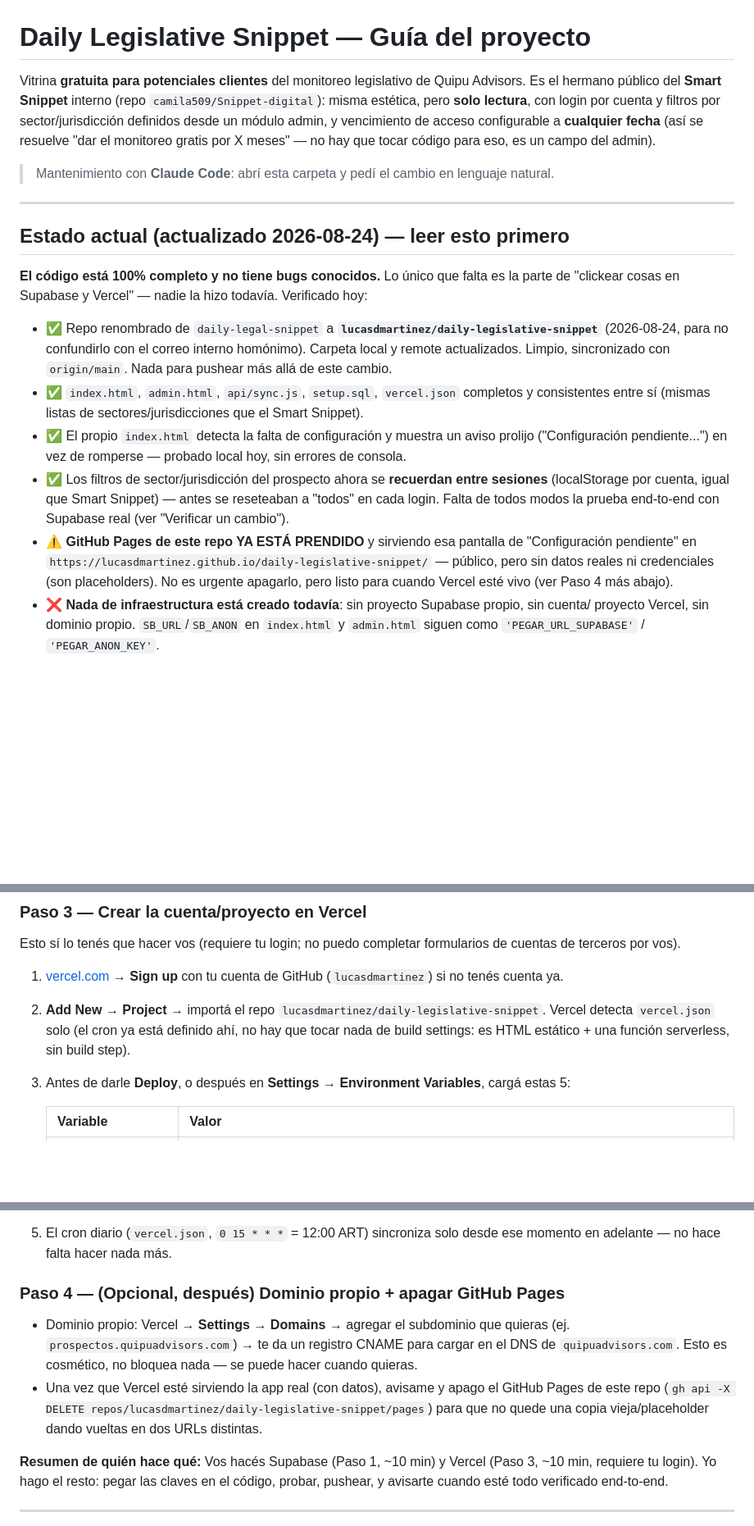
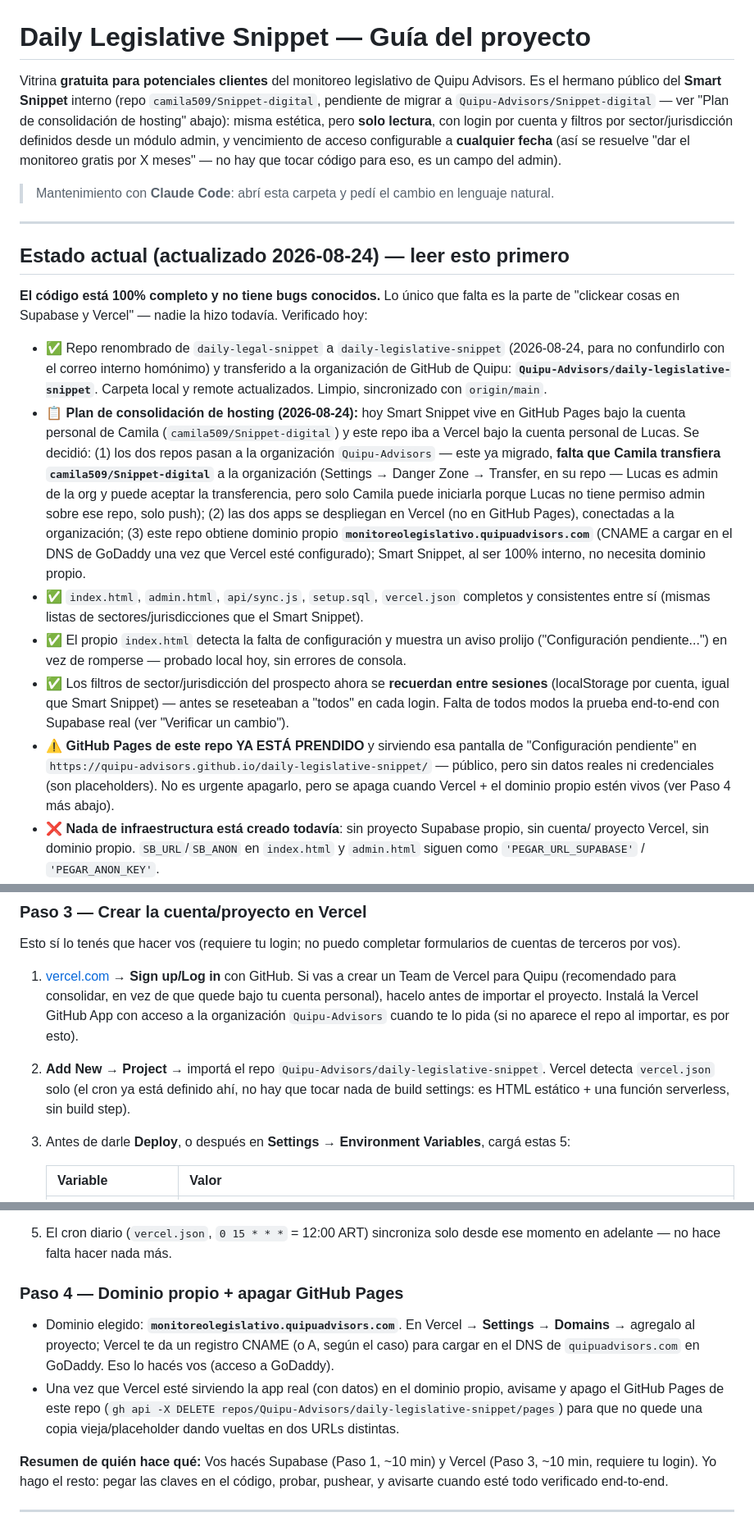
Before and after one commit to Quipu-Advisors/daily-legislative-snippet, a Markdown page: CLAUDE.md, 3 parts joined by grey strips. Shown at 82% size. Drawn GitHub-style; blank space fills up the shorter version.

Commit message:
CLAUDE.md: repo movido a la organizacion Quipu-Advisors, plan de hosting
Documenta el traspaso del repo a Quipu-Advisors, el plan de consolidar
ambos snippets en Vercel bajo la organizacion, y el dominio elegido
(monitoreolegislativo.quipuadvisors.com) para este proyecto.

Co-Authored-By: Claude Sonnet 5 <noreply@anthropic.com>

```diff
--- a/CLAUDE.md
+++ b/CLAUDE.md
@@ -1,7 +1,8 @@
 # Daily Legislative Snippet — Guía del proyecto
 
 Vitrina **gratuita para potenciales clientes** del monitoreo legislativo de Quipu Advisors.
-Es el hermano público del **Smart Snippet** interno (repo `camila509/Snippet-digital`): misma
+Es el hermano público del **Smart Snippet** interno (repo `camila509/Snippet-digital`, pendiente
+de migrar a `Quipu-Advisors/Snippet-digital` — ver "Plan de consolidación de hosting" abajo): misma
 estética, pero **solo lectura**, con login por cuenta y filtros por sector/jurisdicción definidos
 desde un módulo admin, y vencimiento de acceso configurable a **cualquier fecha** (así se resuelve
 "dar el monitoreo gratis por X meses" — no hay que tocar código para eso, es un campo del admin).
@@ -15,9 +16,20 @@ desde un módulo admin, y vencimiento de acceso configurable a **cualquier fecha
 **El código está 100% completo y no tiene bugs conocidos.** Lo único que falta es la parte de
 "clickear cosas en Supabase y Vercel" — nadie la hizo todavía. Verificado hoy:
 
-- ✅ Repo renombrado de `daily-legal-snippet` a **`lucasdmartinez/daily-legislative-snippet`**
-  (2026-08-24, para no confundirlo con el correo interno homónimo). Carpeta local y remote
-  actualizados. Limpio, sincronizado con `origin/main`. Nada para pushear más allá de este cambio.
+- ✅ Repo renombrado de `daily-legal-snippet` a `daily-legislative-snippet` (2026-08-24, para no
+  confundirlo con el correo interno homónimo) y transferido a la organización de GitHub de Quipu:
+  **`Quipu-Advisors/daily-legislative-snippet`**. Carpeta local y remote actualizados. Limpio,
+  sincronizado con `origin/main`.
+- 📋 **Plan de consolidación de hosting (2026-08-24):** hoy Smart Snippet vive en GitHub Pages
+  bajo la cuenta personal de Camila (`camila509/Snippet-digital`) y este repo iba a Vercel bajo
+  la cuenta personal de Lucas. Se decidió: (1) los dos repos pasan a la organización
+  `Quipu-Advisors` — este ya migrado, **falta que Camila transfiera `camila509/Snippet-digital`**
+  a la organización (Settings → Danger Zone → Transfer, en su repo — Lucas es admin de la org y
+  puede aceptar la transferencia, pero solo Camila puede iniciarla porque Lucas no tiene permiso
+  admin sobre ese repo, solo push); (2) las dos apps se despliegan en Vercel (no en GitHub Pages),
+  conectadas a la organización; (3) este repo obtiene dominio propio
+  **`monitoreolegislativo.quipuadvisors.com`** (CNAME a cargar en el DNS de GoDaddy una vez que
+  Vercel esté configurado); Smart Snippet, al ser 100% interno, no necesita dominio propio.
 - ✅ `index.html`, `admin.html`, `api/sync.js`, `setup.sql`, `vercel.json` completos y
   consistentes entre sí (mismas listas de sectores/jurisdicciones que el Smart Snippet).
 - ✅ El propio `index.html` detecta la falta de configuración y muestra un aviso prolijo
@@ -26,9 +38,9 @@ desde un módulo admin, y vencimiento de acceso configurable a **cualquier fecha
   (localStorage por cuenta, igual que Smart Snippet) — antes se reseteaban a "todos" en cada
   login. Falta de todos modos la prueba end-to-end con Supabase real (ver "Verificar un cambio").
 - ⚠️ **GitHub Pages de este repo YA ESTÁ PRENDIDO** y sirviendo esa pantalla de "Configuración
-  pendiente" en `https://lucasdmartinez.github.io/daily-legislative-snippet/` — público, pero sin
-  datos reales ni credenciales (son placeholders). No es urgente apagarlo, pero listo para
-  cuando Vercel esté vivo (ver Paso 4 más abajo).
+  pendiente" en `https://quipu-advisors.github.io/daily-legislative-snippet/` — público, pero sin
+  datos reales ni credenciales (son placeholders). No es urgente apagarlo, pero se apaga cuando
+  Vercel + el dominio propio estén vivos (ver Paso 4 más abajo).
 - ❌ **Nada de infraestructura está creado todavía**: sin proyecto Supabase propio, sin cuenta/
   proyecto Vercel, sin dominio propio. `SB_URL`/`SB_ANON` en `index.html` y `admin.html` siguen
   como `'PEGAR_URL_SUPABASE'` / `'PEGAR_ANON_KEY'`.
@@ -74,11 +86,13 @@ cuenta de prueba. Recién ahí seguimos al deploy.
 Esto sí lo tenés que hacer vos (requiere tu login; no puedo completar formularios de cuentas de
 terceros por vos).
 
-1. [vercel.com](https://vercel.com) → **Sign up** con tu cuenta de GitHub (`lucasdmartinez`) si
-   no tenés cuenta ya.
-2. **Add New → Project** → importá el repo `lucasdmartinez/daily-legislative-snippet`. Vercel detecta
-   `vercel.json` solo (el cron ya está definido ahí, no hay que tocar nada de build settings:
-   es HTML estático + una función serverless, sin build step).
+1. [vercel.com](https://vercel.com) → **Sign up/Log in** con GitHub. Si vas a crear un Team de
+   Vercel para Quipu (recomendado para consolidar, en vez de que quede bajo tu cuenta personal),
+   hacelo antes de importar el proyecto. Instalá la Vercel GitHub App con acceso a la organización
+   `Quipu-Advisors` cuando te lo pida (si no aparece el repo al importar, es por esto).
+2. **Add New → Project** → importá el repo `Quipu-Advisors/daily-legislative-snippet`. Vercel
+   detecta `vercel.json` solo (el cron ya está definido ahí, no hay que tocar nada de build
+   settings: es HTML estático + una función serverless, sin build step).
 3. Antes de darle **Deploy**, o después en **Settings → Environment Variables**, cargá estas 5:
 
    | Variable | Valor |
@@ -96,14 +110,14 @@ terceros por vos).
 5. El cron diario (`vercel.json`, `0 15 * * *` = 12:00 ART) sincroniza solo desde ese momento en
    adelante — no hace falta hacer nada más.
 
-### Paso 4 — (Opcional, después) Dominio propio + apagar GitHub Pages
+### Paso 4 — Dominio propio + apagar GitHub Pages
 
-- Dominio propio: Vercel → **Settings → Domains** → agregar el subdominio que quieras (ej.
-  `prospectos.quipuadvisors.com`) → te da un registro CNAME para cargar en el DNS de
-  `quipuadvisors.com`. Esto es cosmético, no bloquea nada — se puede hacer cuando quieras.
-- Una vez que Vercel esté sirviendo la app real (con datos), avisame y apago el GitHub Pages de
-  este repo (`gh api -X DELETE repos/lucasdmartinez/daily-legislative-snippet/pages`) para que no quede
-  una copia vieja/placeholder dando vueltas en dos URLs distintas.
+- Dominio elegido: **`monitoreolegislativo.quipuadvisors.com`**. En Vercel → **Settings →
+  Domains** → agregalo al proyecto; Vercel te da un registro CNAME (o A, según el caso) para
+  cargar en el DNS de `quipuadvisors.com` en GoDaddy. Eso lo hacés vos (acceso a GoDaddy).
+- Una vez que Vercel esté sirviendo la app real (con datos) en el dominio propio, avisame y apago
+  el GitHub Pages de este repo (`gh api -X DELETE repos/Quipu-Advisors/daily-legislative-snippet/pages`)
+  para que no quede una copia vieja/placeholder dando vueltas en dos URLs distintas.
 
 **Resumen de quién hace qué:** Vos hacés Supabase (Paso 1, ~10 min) y Vercel (Paso 3, ~10 min,
 requiere tu login). Yo hago el resto: pegar las claves en el código, probar, pushear, y avisarte
```
